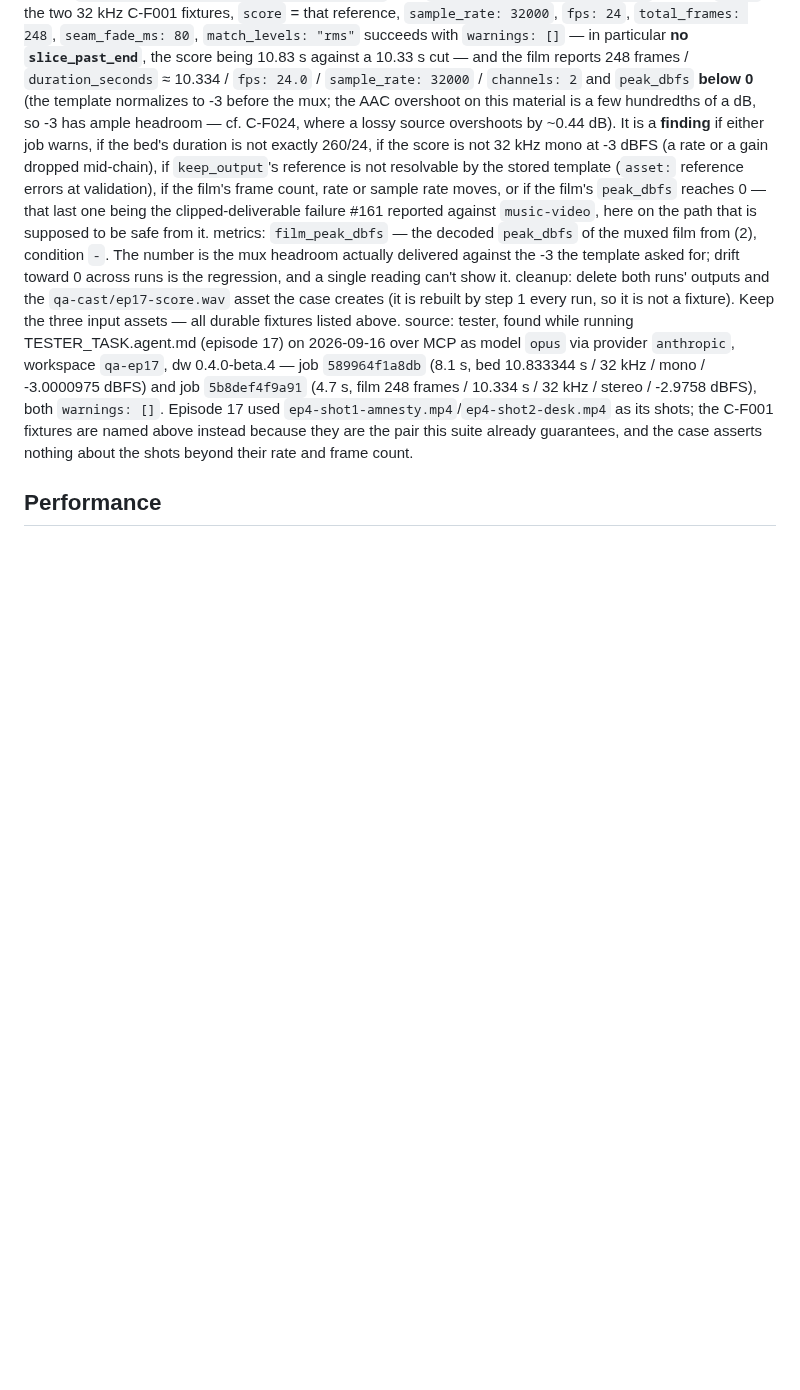
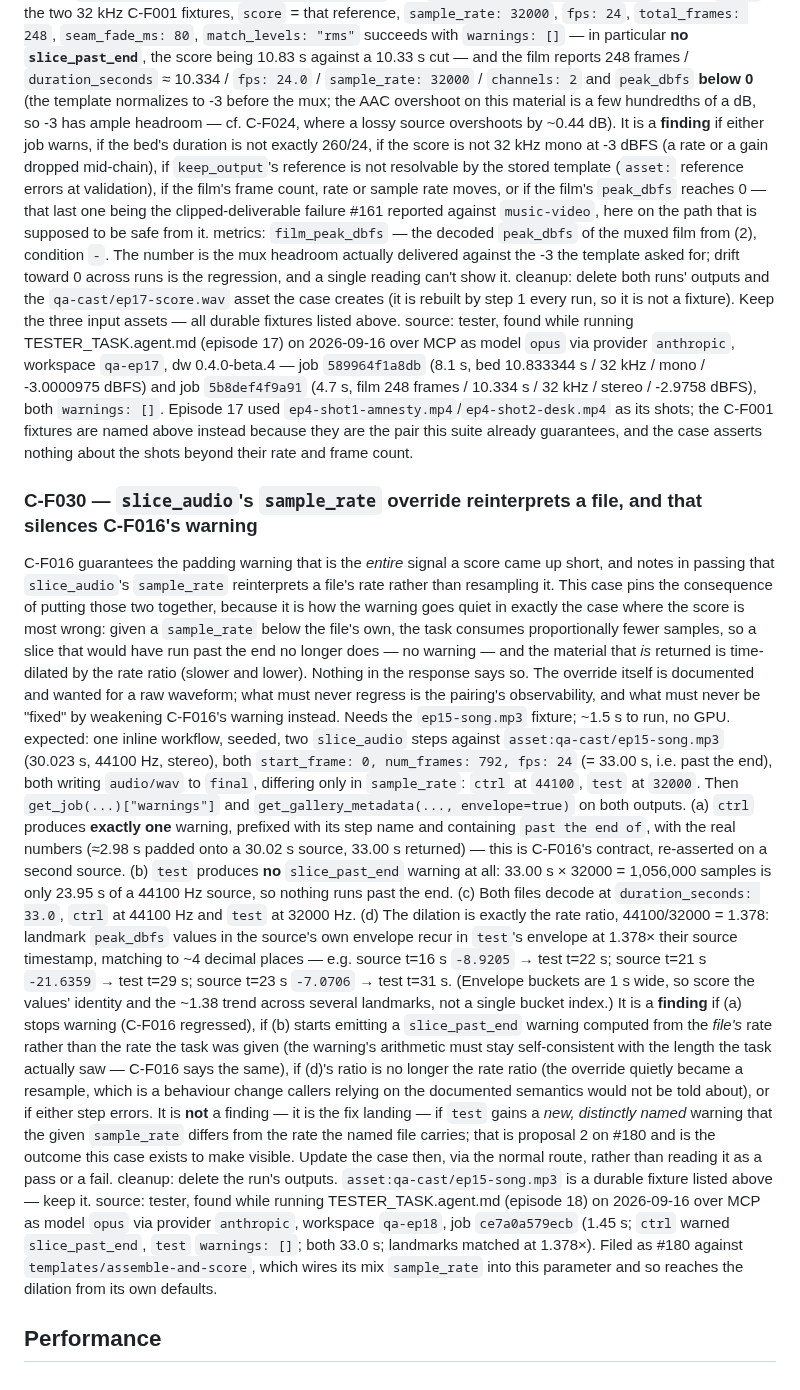
Before and after one commit to dkackman/harnest, a Markdown page: regression-suite-complete.md, the part around the change. GitHub-like rendering; blank space fills up the shorter version.

Commit message:
regression: tester added case (cycle 2)
Co-Authored-By: Claude (opus) <noreply@anthropic.com>

```diff
--- a/regression-suite-complete.md
+++ b/regression-suite-complete.md
@@ -1132,4 +1132,56 @@ over MCP as model `opus` via provider `anthropic`, workspace `qa-ep17`, dw
 named above instead because they are the pair this suite already guarantees, and
 the case asserts nothing about the shots beyond their rate and frame count.
 
+### C-F030 — `slice_audio`'s `sample_rate` override reinterprets a file, and that silences C-F016's warning
+C-F016 guarantees the padding warning that is the *entire* signal a score came up
+short, and notes in passing that `slice_audio`'s `sample_rate` reinterprets a
+file's rate rather than resampling it. This case pins the consequence of putting
+those two together, because it is how the warning goes quiet in exactly the case
+where the score is most wrong: given a `sample_rate` below the file's own, the
+task consumes proportionally fewer samples, so a slice that would have run past
+the end no longer does — no warning — and the material that *is* returned is
+time-dilated by the rate ratio (slower and lower). Nothing in the response says
+so. The override itself is documented and wanted for a raw waveform; what must
+never regress is the pairing's observability, and what must never be "fixed" by
+weakening C-F016's warning instead. Needs the `ep15-song.mp3` fixture; ~1.5 s to
+run, no GPU.
+expected: one inline workflow, seeded, two `slice_audio` steps against
+`asset:qa-cast/ep15-song.mp3` (30.023 s, 44100 Hz, stereo), both
+`start_frame: 0, num_frames: 792, fps: 24` (= 33.00 s, i.e. past the end), both
+writing `audio/wav` to `final`, differing only in `sample_rate`: `ctrl` at
+`44100`, `test` at `32000`. Then `get_job(...)["warnings"]` and
+`get_gallery_metadata(..., envelope=true)` on both outputs.
+(a) `ctrl` produces **exactly one** warning, prefixed with its step name and
+containing `past the end of`, with the real numbers (≈2.98 s padded onto a
+30.02 s source, 33.00 s returned) — this is C-F016's contract, re-asserted on a
+second source. (b) `test` produces **no** `slice_past_end` warning at all:
+33.00 s × 32000 = 1,056,000 samples is only 23.95 s of a 44100 Hz source, so
+nothing runs past the end. (c) Both files decode at `duration_seconds: 33.0`,
+`ctrl` at 44100 Hz and `test` at 32000 Hz. (d) The dilation is exactly the rate
+ratio, 44100/32000 = 1.378: landmark `peak_dbfs` values in the source's own
+envelope recur in `test`'s envelope at 1.378× their source timestamp, matching
+to ~4 decimal places — e.g. source t=16 s `-8.9205` → test t=22 s; source t=21 s
+`-21.6359` → test t=29 s; source t=23 s `-7.0706` → test t=31 s. (Envelope
+buckets are 1 s wide, so score the values' identity and the ~1.38 trend across
+several landmarks, not a single bucket index.)
+It is a **finding** if (a) stops warning (C-F016 regressed), if (b) starts
+emitting a `slice_past_end` warning computed from the *file's* rate rather than
+the rate the task was given (the warning's arithmetic must stay self-consistent
+with the length the task actually saw — C-F016 says the same), if (d)'s ratio is
+no longer the rate ratio (the override quietly became a resample, which is a
+behaviour change callers relying on the documented semantics would not be told
+about), or if either step errors. It is **not** a finding — it is the fix landing
+— if `test` gains a *new, distinctly named* warning that the given `sample_rate`
+differs from the rate the named file carries; that is proposal 2 on #180 and is
+the outcome this case exists to make visible. Update the case then, via the
+normal route, rather than reading it as a pass or a fail.
+cleanup: delete the run's outputs. `asset:qa-cast/ep15-song.mp3` is a durable
+fixture listed above — keep it.
+source: tester, found while running TESTER_TASK.agent.md (episode 18) on
+2026-09-16 over MCP as model `opus` via provider `anthropic`, workspace
+`qa-ep18`, job `ce7a0a579ecb` (1.45 s; `ctrl` warned `slice_past_end`, `test`
+`warnings: []`; both 33.0 s; landmarks matched at 1.378×). Filed as #180 against
+`templates/assemble-and-score`, which wires its mix `sample_rate` into this
+parameter and so reaches the dilation from its own defaults.
+
 ## Performance
```
